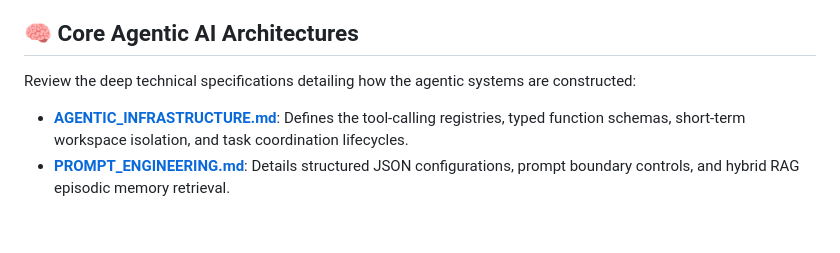
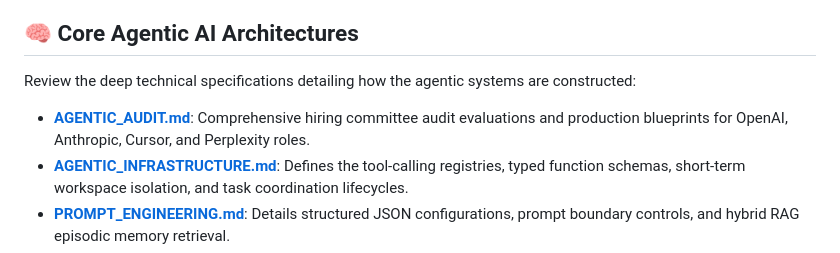
Before and after one commit to Pavanteja0/aire, a Markdown page: README.md, the part around the change. GitHub-like rendering; blank space fills up the shorter version.

Commit message:
docs: Add Senior Agentic AI Engineer Audit sheet and update README index

```diff
--- a/README.md
+++ b/README.md
@@ -10,6 +10,7 @@ Rather than simple sequential pipelines, AIRE serves as a flagship demonstration
 
 Review the deep technical specifications detailing how the agentic systems are constructed:
 
+* **[AGENTIC_AUDIT.md](file:///C:/Users/KALYAN/.gemini/antigravity/scratch/aire/docs/ai/AGENTIC_AUDIT.md)**: Comprehensive hiring committee audit evaluations and production blueprints for OpenAI, Anthropic, Cursor, and Perplexity roles.
 * **[AGENTIC_INFRASTRUCTURE.md](file:///C:/Users/KALYAN/.gemini/antigravity/scratch/aire/docs/system_design/AGENTIC_INFRASTRUCTURE.md)**: Defines the tool-calling registries, typed function schemas, short-term workspace isolation, and task coordination lifecycles.
 * **[PROMPT_ENGINEERING.md](file:///C:/Users/KALYAN/.gemini/antigravity/scratch/aire/docs/ai/PROMPT_ENGINEERING.md)**: Details structured JSON configurations, prompt boundary controls, and hybrid RAG episodic memory retrieval.
 * **[ARCHITECTURE.md](file:///C:/Users/KALYAN/.gemini/antigravity/scratch/aire/docs/architecture/ARCHITECTURE.md)**: Documents the system thread pools, SQLAlchemy database checkpointing, and non-blocking executors.
```
Also changed, not shown: docs/ai/AGENTIC_AUDIT.md (added, +188 -0 lines).
